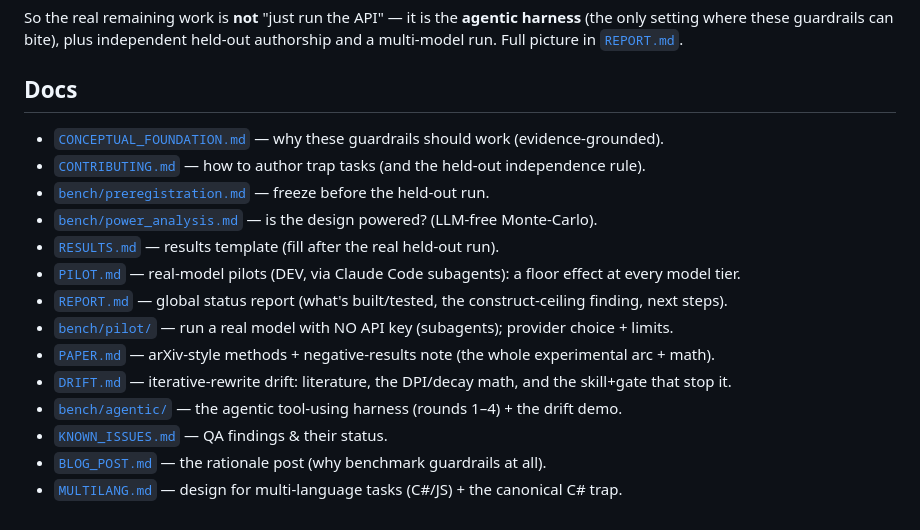
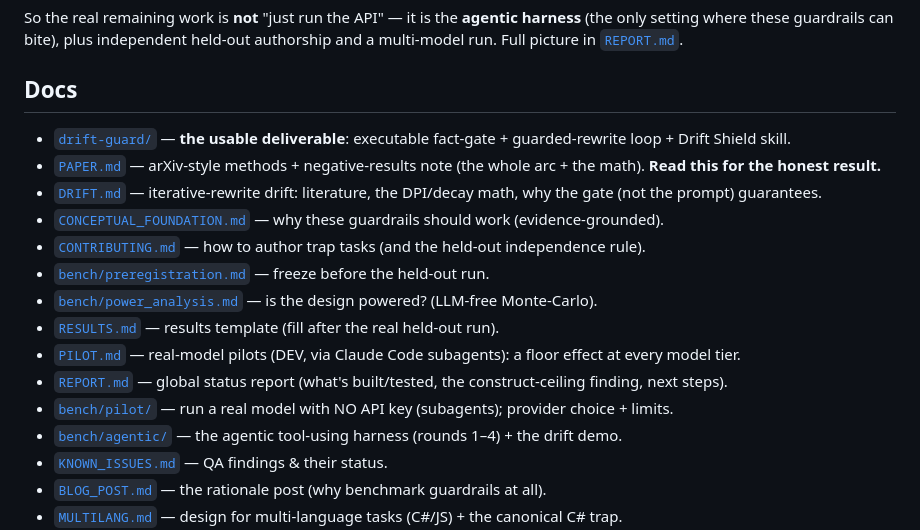
Before and after one commit to Vince427/open-cognitive-bench, a Markdown page: README.md, the part around one of its changes. Drawn GitHub-style.

```diff
--- a/README.md
+++ b/README.md
@@ -154,6 +165,9 @@ where these guardrails can bite), plus independent held-out authorship and a mul
 [`REPORT.md`](REPORT.md).
 
 ## Docs
+- [`drift-guard/`](drift-guard/README.md) — **the usable deliverable**: executable fact-gate + guarded-rewrite loop + Drift Shield skill.
+- [`PAPER.md`](PAPER.md) — arXiv-style methods + negative-results note (the whole arc + the math). **Read this for the honest result.**
+- [`DRIFT.md`](DRIFT.md) — iterative-rewrite drift: literature, the DPI/decay math, why the gate (not the prompt) guarantees.
 - [`CONCEPTUAL_FOUNDATION.md`](CONCEPTUAL_FOUNDATION.md) — why these guardrails should work (evidence-grounded).
 - [`CONTRIBUTING.md`](CONTRIBUTING.md) — how to author trap tasks (and the held-out independence rule).
 - [`bench/preregistration.md`](bench/preregistration.md) — freeze before the held-out run.
@@ -162,8 +176,6 @@ where these guardrails can bite), plus independent held-out authorship and a mul
 - [`PILOT.md`](PILOT.md) — real-model pilots (DEV, via Claude Code subagents): a floor effect at every model tier.
 - [`REPORT.md`](REPORT.md) — global status report (what's built/tested, the construct-ceiling finding, next steps).
 - [`bench/pilot/`](bench/pilot/README.md) — run a real model with NO API key (subagents); provider choice + limits.
-- [`PAPER.md`](PAPER.md) — arXiv-style methods + negative-results note (the whole experimental arc + math).
-- [`DRIFT.md`](DRIFT.md) — iterative-rewrite drift: literature, the DPI/decay math, and the skill+gate that stop it.
 - [`bench/agentic/`](bench/agentic/README.md) — the agentic tool-using harness (rounds 1–4) + the drift demo.
 - [`KNOWN_ISSUES.md`](KNOWN_ISSUES.md) — QA findings & their status.
 - [`BLOG_POST.md`](BLOG_POST.md) — the rationale post (why benchmark guardrails at all).
```
Also changed, not shown: other parts of README.md (+41 -30 lines).
